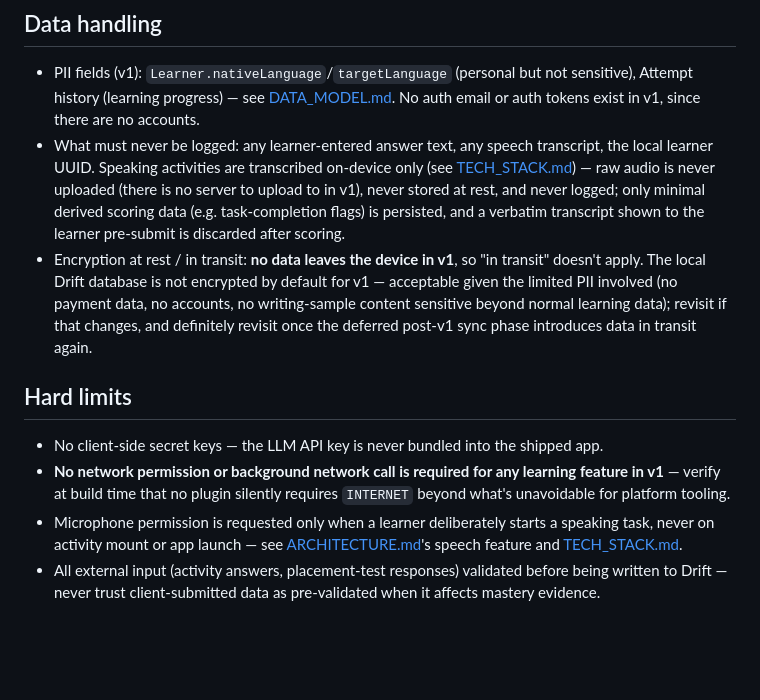
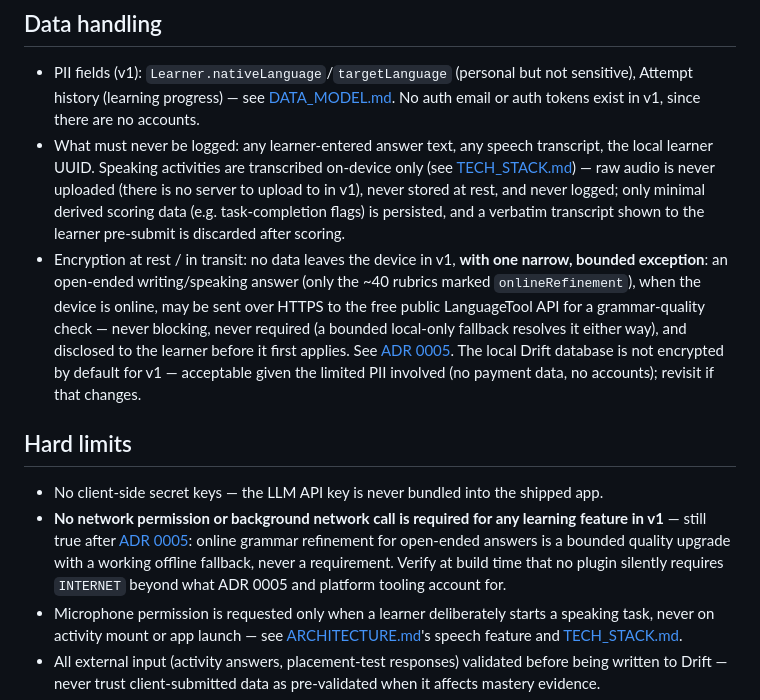
Before and after one commit to ArkanYahya/Mohingo, a Markdown page: docs/SECURITY.md, the part around one of its changes. GitHub-like rendering; blank space fills up the shorter version.

```diff
--- a/docs/SECURITY.md
+++ b/docs/SECURITY.md
@@ -21,12 +21,12 @@ _Last verified: 2026-09-02 — rewritten for the local-only, zero-Firebase, no-a
 
 - PII fields (v1): `Learner.nativeLanguage`/`targetLanguage` (personal but not sensitive), Attempt history (learning progress) — see [DATA_MODEL.md](DATA_MODEL.md). No auth email or auth tokens exist in v1, since there are no accounts.
 - What must never be logged: any learner-entered answer text, any speech transcript, the local learner UUID. Speaking activities are transcribed on-device only (see [TECH_STACK.md](TECH_STACK.md)) — raw audio is never uploaded (there is no server to upload to in v1), never stored at rest, and never logged; only minimal derived scoring data (e.g. task-completion flags) is persisted, and a verbatim transcript shown to the learner pre-submit is discarded after scoring.
-- Encryption at rest / in transit: **no data leaves the device in v1**, so "in transit" doesn't apply. The local Drift database is not encrypted by default for v1 — acceptable given the limited PII involved (no payment data, no accounts, no writing-sample content sensitive beyond normal learning data); revisit if that changes, and definitely revisit once the deferred post-v1 sync phase introduces data in transit again.
+- Encryption at rest / in transit: no data leaves the device in v1, **with one narrow, bounded exception**: an open-ended writing/speaking answer (only the ~40 rubrics marked `onlineRefinement`), when the device is online, may be sent over HTTPS to the free public LanguageTool API for a grammar-quality check — never blocking, never required (a bounded local-only fallback resolves it either way), and disclosed to the learner before it first applies. See [ADR 0005](adr/0005-narrow-network-exception-for-open-ended-grading.md). The local Drift database is not encrypted by default for v1 — acceptable given the limited PII involved (no payment data, no accounts); revisit if that changes.
 
 ## Hard limits
 
 - No client-side secret keys — the LLM API key is never bundled into the shipped app.
-- **No network permission or background network call is required for any learning feature in v1** — verify at build time that no plugin silently requires `INTERNET` beyond what's unavoidable for platform tooling.
+- **No network permission or background network call is required for any learning feature in v1** — still true after [ADR 0005](adr/0005-narrow-network-exception-for-open-ended-grading.md): online grammar refinement for open-ended answers is a bounded quality upgrade with a working offline fallback, never a requirement. Verify at build time that no plugin silently requires `INTERNET` beyond what ADR 0005 and platform tooling account for.
 - Microphone permission is requested only when a learner deliberately starts a speaking task, never on activity mount or app launch — see [ARCHITECTURE.md](ARCHITECTURE.md)'s speech feature and [TECH_STACK.md](TECH_STACK.md).
 - All external input (activity answers, placement-test responses) validated before being written to Drift — never trust client-submitted data as pre-validated when it affects mastery evidence.
 - **Deferred, post-v1:** Firestore/Storage Security Rules enforcing per-learner data isolation, once accounts and sync exist (see [API_CONTRACT.md](API_CONTRACT.md), currently N/A for v1).
```
Also changed, not shown: other parts of docs/SECURITY.md (+1 -1 lines), docs/TECH_STACK.md (+3 -2 lines), docs/adr/0005-narrow-network-exception-for-open-ended-grading.md (added, +30 -0 lines).
